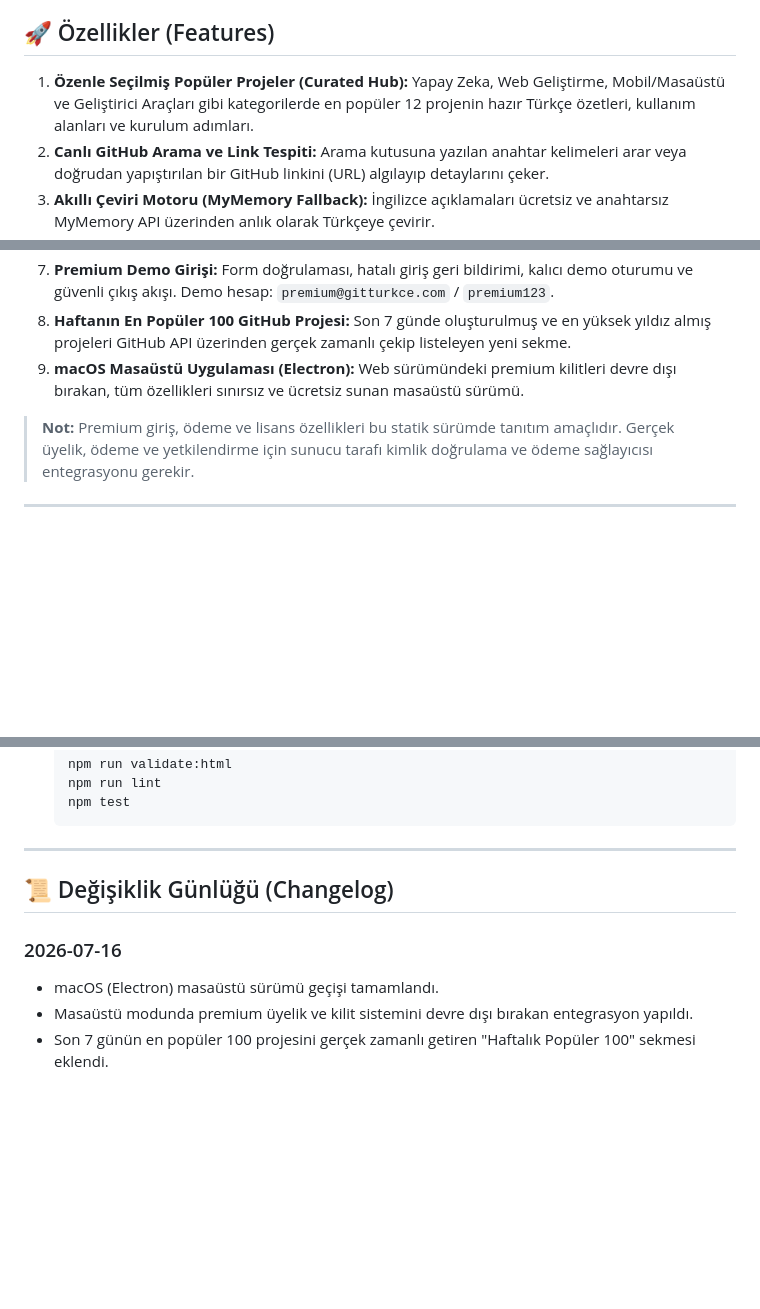
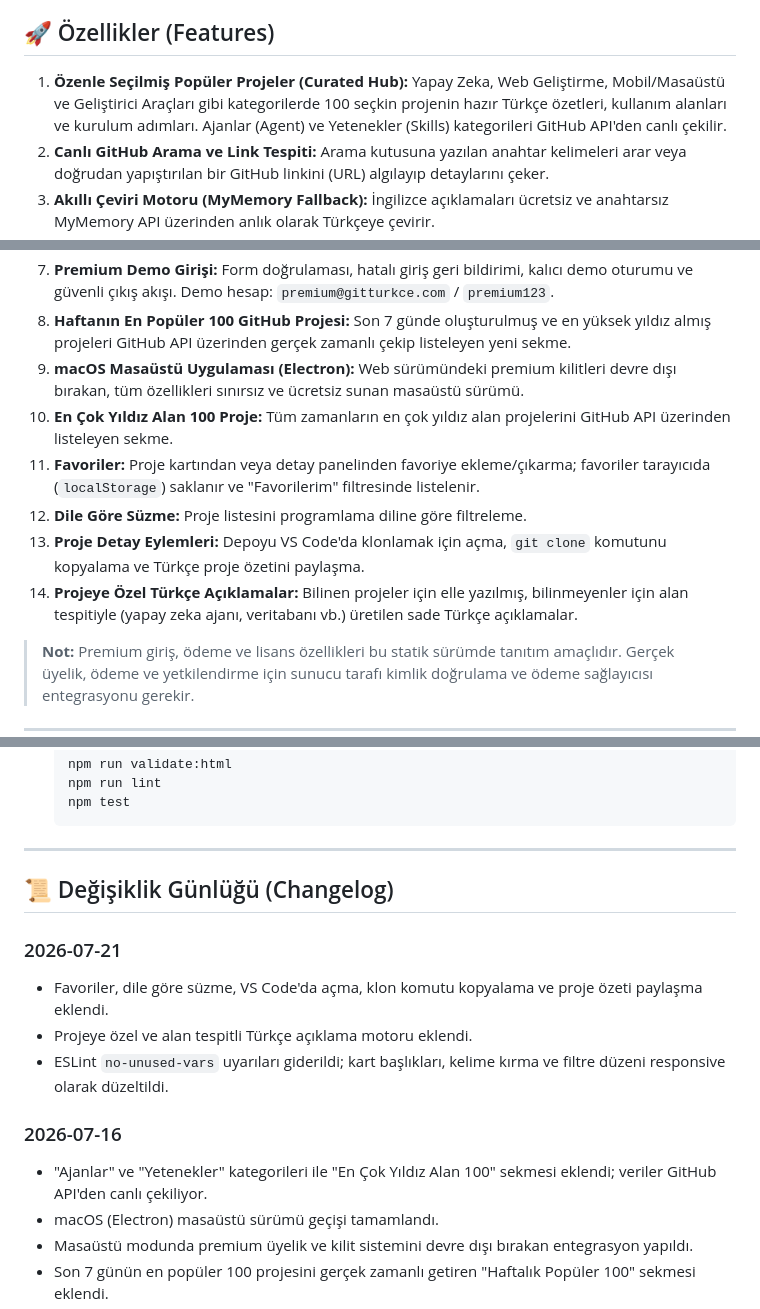
Before and after one commit to kuarezma/git-turkce, a Markdown page: README.md, 3 parts joined by grey strips. Drawn GitHub-style; blank space fills up the shorter version.

Commit message:
docs: update features and changelog for 2026-07-21
Co-Authored-By: Claude Sonnet 5.5 <noreply@anthropic.com>

```diff
--- a/README.md
+++ b/README.md
@@ -4,7 +4,7 @@ GitTürkçe, GitHub üzerinde yayınlanan ve yazılımcıların/öğrencilerin i
 
 ## 🚀 Özellikler (Features)
 
-1. **Özenle Seçilmiş Popüler Projeler (Curated Hub):** Yapay Zeka, Web Geliştirme, Mobil/Masaüstü ve Geliştirici Araçları gibi kategorilerde en popüler 12 projenin hazır Türkçe özetleri, kullanım alanları ve kurulum adımları.
+1. **Özenle Seçilmiş Popüler Projeler (Curated Hub):** Yapay Zeka, Web Geliştirme, Mobil/Masaüstü ve Geliştirici Araçları gibi kategorilerde 100 seçkin projenin hazır Türkçe özetleri, kullanım alanları ve kurulum adımları. Ajanlar (Agent) ve Yetenekler (Skills) kategorileri GitHub API'den canlı çekilir.
 2. **Canlı GitHub Arama ve Link Tespiti:** Arama kutusuna yazılan anahtar kelimeleri arar veya doğrudan yapıştırılan bir GitHub linkini (URL) algılayıp detaylarını çeker.
 3. **Akıllı Çeviri Motoru (MyMemory Fallback):** İngilizce açıklamaları ücretsiz ve anahtarsız MyMemory API üzerinden anlık olarak Türkçeye çevirir.
 4. **Gemini Yapay Zeka Entegrasyonu:** Ayarlar sekmesinden eklenebilen ücretsiz bir Gemini API Anahtarı ile projeleri derinlemesine analiz eder; sade bir dille "Nedir?", "Neden Yararlıdır?" ve "Nasıl Başlanır?" adımlarını otonom üretir.
@@ -13,6 +13,11 @@ GitTürkçe, GitHub üzerinde yayınlanan ve yazılımcıların/öğrencilerin i
 7. **Premium Demo Girişi:** Form doğrulaması, hatalı giriş geri bildirimi, kalıcı demo oturumu ve güvenli çıkış akışı. Demo hesap: `premium@gitturkce.com` / `premium123`.
 8. **Haftanın En Popüler 100 GitHub Projesi:** Son 7 günde oluşturulmuş ve en yüksek yıldız almış projeleri GitHub API üzerinden gerçek zamanlı çekip listeleyen yeni sekme.
 9. **macOS Masaüstü Uygulaması (Electron):** Web sürümündeki premium kilitleri devre dışı bırakan, tüm özellikleri sınırsız ve ücretsiz sunan masaüstü sürümü.
+10. **En Çok Yıldız Alan 100 Proje:** Tüm zamanların en çok yıldız alan projelerini GitHub API üzerinden listeleyen sekme.
+11. **Favoriler:** Proje kartından veya detay panelinden favoriye ekleme/çıkarma; favoriler tarayıcıda (`localStorage`) saklanır ve "Favorilerim" filtresinde listelenir.
+12. **Dile Göre Süzme:** Proje listesini programlama diline göre filtreleme.
+13. **Proje Detay Eylemleri:** Depoyu VS Code'da klonlamak için açma, `git clone` komutunu kopyalama ve Türkçe proje özetini paylaşma.
+14. **Projeye Özel Türkçe Açıklamalar:** Bilinen projeler için elle yazılmış, bilinmeyenler için alan tespitiyle (yapay zeka ajanı, veritabanı vb.) üretilen sade Türkçe açıklamalar.
 
 > **Not:** Premium giriş, ödeme ve lisans özellikleri bu statik sürümde tanıtım amaçlıdır. Gerçek üyelik, ödeme ve yetkilendirme için sunucu tarafı kimlik doğrulama ve ödeme sağlayıcısı entegrasyonu gerekir.
 
@@ -80,7 +85,13 @@ Testleri çalıştırmak için:
 
 ## 📜 Değişiklik Günlüğü (Changelog)
 
+### 2026-07-21
+- Favoriler, dile göre süzme, VS Code'da açma, klon komutu kopyalama ve proje özeti paylaşma eklendi.
+- Projeye özel ve alan tespitli Türkçe açıklama motoru eklendi.
+- ESLint `no-unused-vars` uyarıları giderildi; kart başlıkları, kelime kırma ve filtre düzeni responsive olarak düzeltildi.
+
 ### 2026-07-16
+- "Ajanlar" ve "Yetenekler" kategorileri ile "En Çok Yıldız Alan 100" sekmesi eklendi; veriler GitHub API'den canlı çekiliyor.
 - macOS (Electron) masaüstü sürümü geçişi tamamlandı.
 - Masaüstü modunda premium üyelik ve kilit sistemini devre dışı bırakan entegrasyon yapıldı.
 - Son 7 günün en popüler 100 projesini gerçek zamanlı getiren "Haftalık Popüler 100" sekmesi eklendi.
```
